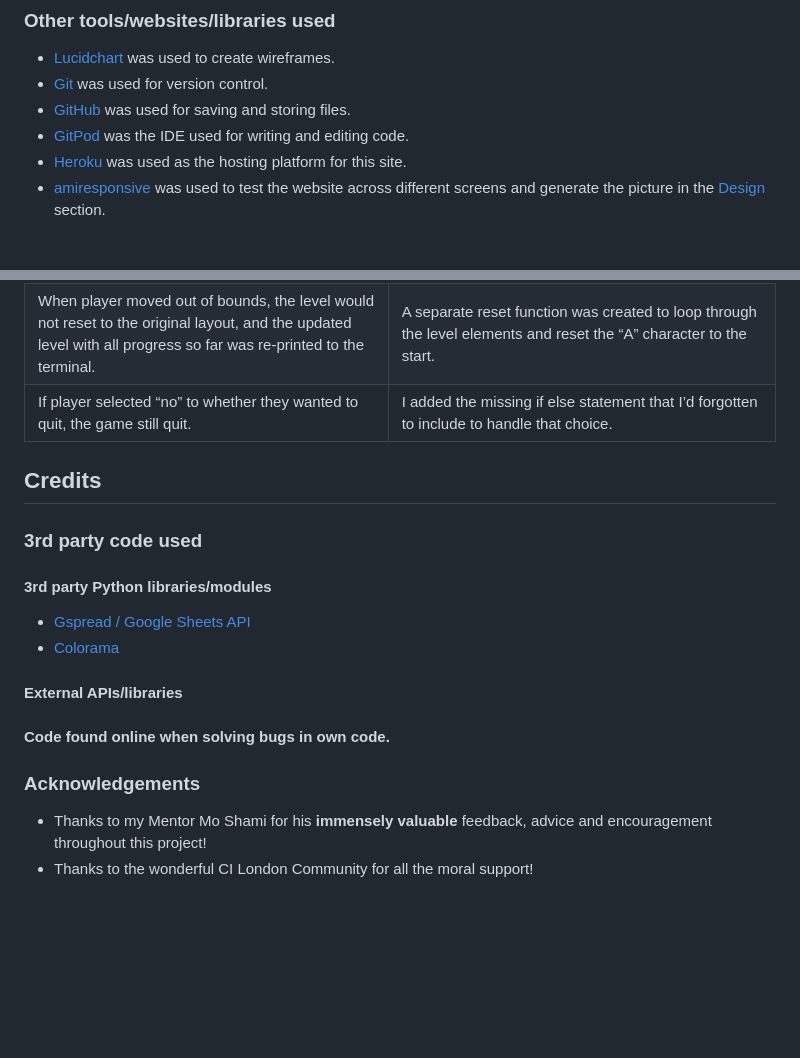
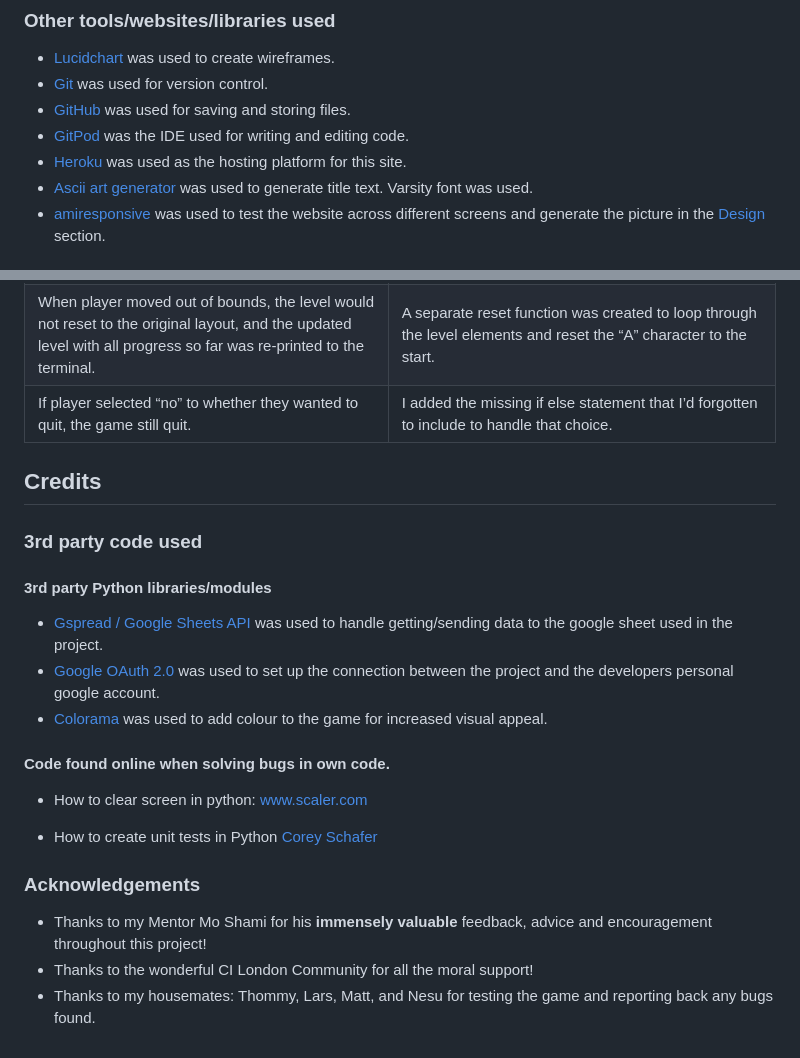
Before and after one commit to jeremyhsimons/CI_PP3_DungeonEscape, a Markdown page: README.md, 2 parts joined by grey strips. Drawn GitHub-style; blank space fills up the shorter version.

Commit message:
Add credits section content to the readme.

```diff
--- a/README.md
+++ b/README.md
@@ -155,5 +155,6 @@ Python
 * [GitHub](https://github.com/) was used for saving and storing files.
 * [GitPod](https://gitpod.io/) was the IDE used for writing and editing code.
 * [Heroku](https://id.heroku.com/) was used as the hosting platform for this site.
+* [Ascii art generator](http://patorjk.com/software/taag/#p=display&f=Varsity&t=Dungeon%0AEscape) was used to generate title text. Varsity font was used.
 * [amiresponsive](https://ui.dev/amiresponsive?url=https://jeremyhsimons.github.io/CI_PP2_SavvySaver/) was used to test the website across different screens and generate the picture in the [Design](#design) section.
 
@@ -228,22 +230,23 @@ Code institute's own Python Linter was used to validate all Python code in this
 | When player moved out of bounds, the level would not reset to the original layout, and the updated level with all progress so far was re-printed to the terminal. | A separate reset function was created to loop through the level elements and reset the “A” character to the start. |
 | If player selected “no” to whether they wanted to quit, the game still quit. | I added the missing if else statement that I’d forgotten to include to handle that choice. |
 
-
-
 ## Credits
 
 ### 3rd party code used
 
 #### 3rd party Python libraries/modules
-* [Gspread / Google Sheets API]()
-* [Colorama]()
-
-#### External APIs/libraries
-
+* [Gspread / Google Sheets API](https://github.com/burnash/gspread) was used to handle getting/sending data to the google sheet used in the project.
+* [Google OAuth 2.0](https://google-auth.readthedocs.io/en/stable/reference/google.oauth2.credentials.html) was used to set up the connection between the project and the developers personal google account.
+* [Colorama](https://pypi.org/project/colorama/) was used to add colour to the game for increased visual appeal.
 
 #### Code found online when solving bugs in own code.
+* How to clear screen in python: [www.scaler.com](https://www.scaler.com/topics/how-to-clear-screen-in-python/)
+
+* How to create unit tests in Python [Corey Schafer](https://www.youtube.com/watch?v=6tNS--WetLI)
+
 
 
 ### Acknowledgements
 * Thanks to my Mentor Mo Shami for his <strong>immensely valuable</strong> feedback, advice and encouragement throughout this project!
 * Thanks to the wonderful CI London Community for all the moral support!
+* Thanks to my housemates: Thommy, Lars, Matt, and Nesu for testing the game and reporting back any bugs found.
```
Also changed, not shown: other parts of README.md (+5 -4 lines).
